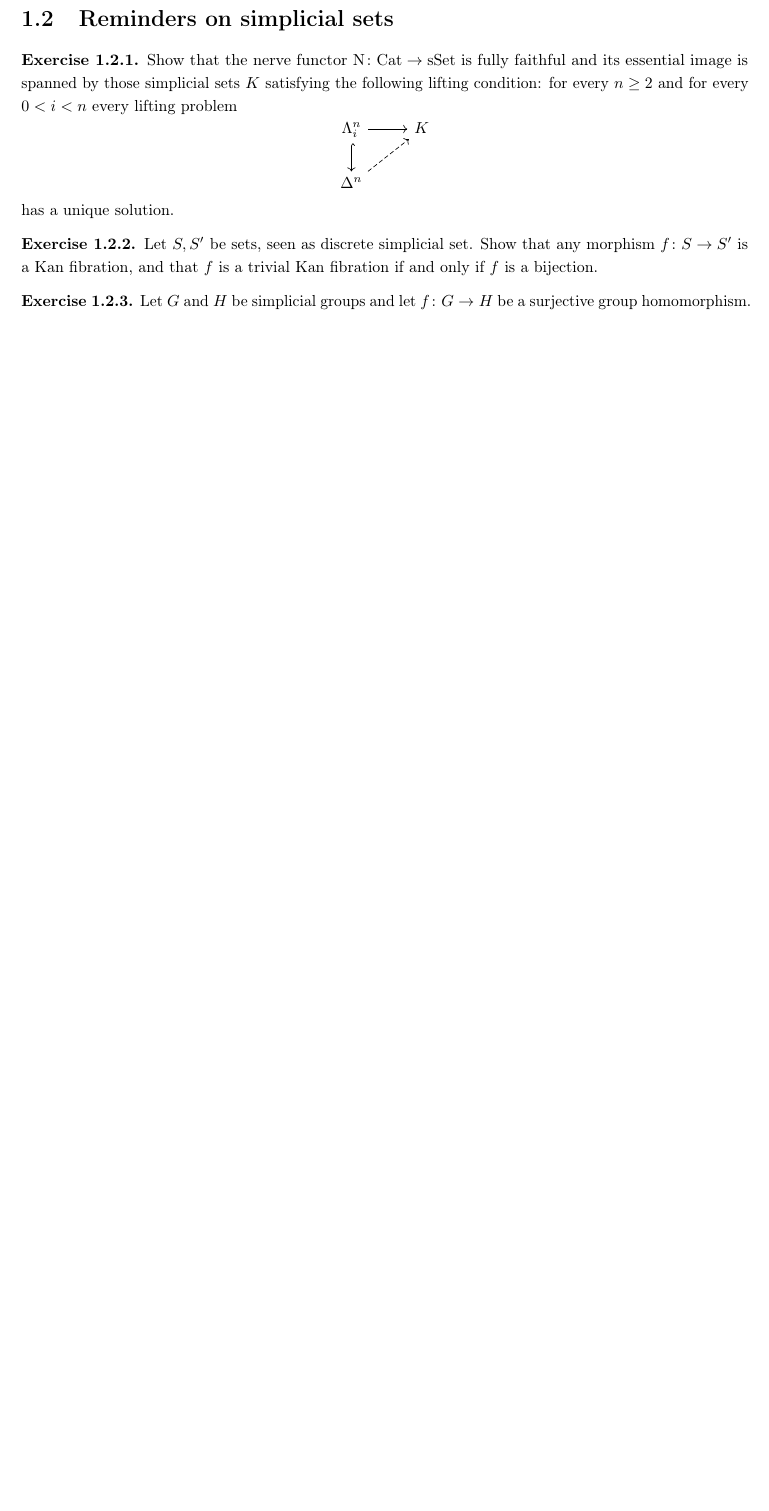
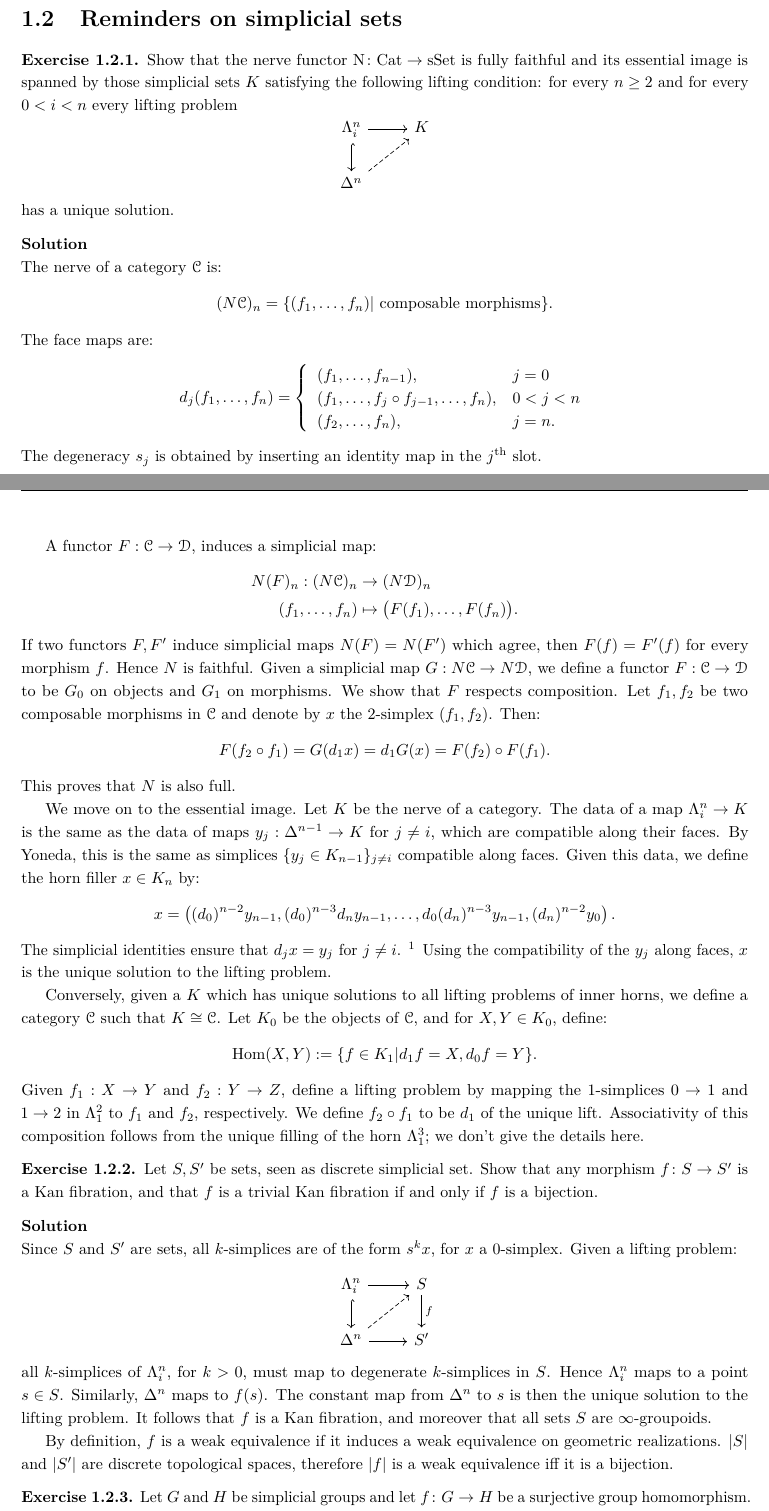
Before and after one commit to mauroporta/DAG_seminar_UPenn_2016, a LaTeX book (Exercises.tex): part of page 1 of 8 before the commit and two parts of pages 1 and 2 of 9 after it, the two joined at a grey line, cut so that both start at the same text, the shorter picture padded with empty space. Compiled offline with pdfLaTeX.

Commit message:
Added solutions to easiest exercises, added a font package to the tex file.

```diff
--- a/Exercises.tex
+++ b/Exercises.tex
@@ -16,12 +16,14 @@
 \usepackage[all,cmtip]{xy} % utilities
 \usepackage[utf8]{inputenc} % input encoding
 \usepackage[T1]{fontenc} % font encoding
+\usepackage{lmodern}
 \definecolor{linkcolor}{HTML}{005050}
 \usepackage[centering,vscale=0.7,hscale=0.7]{geometry}
 \usepackage[hidelinks]{hyperref}
 \usepackage[capitalize]{cleveref}
 \usepackage{graphicx}
 \usepackage{xparse}
+\usepackage{url}
 
 %\makeevenhead{headings}{\thepage}{}{\leftmark}
 %\setlrmarginsandblock{3cm}{3.5cm}{*}
@@ -107,8 +109,65 @@
 	has a unique solution.
 \end{exercise}
 
+\noindent
+\textbf{Solution}
+
+\noindent
+The nerve of a category $\cC$ is:
+\[	(N\cC)_n = \{ (f_1, \dots, f_n) | \text{ composable morphisms} \}.	\]
+The face maps are:
+\[	d_j (f_1, \dots, f_n) = \left\{ \begin{array} {ll}
+(f_1, \dots, f_{n-1}), & j=0 \\
+(f_1, \dots, f_j \circ f_{j-1}, \dots, f_n), & 0<j<n \\
+(f_2, \dots, f_n), & j=n.
+\end{array} \right.	\]
+The degeneracy $s_j$ is obtained by inserting an identity map in the $j^{\text{th}}$ slot.
+
+A functor $F : \cC \to \cD$, induces a simplicial map:
+\begin{align*}
+N(F)_n : (N\cC)_n &\to (N\cD)_n \\
+(f_1, \dots, f_n) &\mapsto \big(F(f_1), \dots, F(f_n)\big).
+\end{align*}
+If two functors $F, F'$ induce simplicial maps $N(F) = N(F')$ which agree, then $F(f) = F'(f)$ for every morphism $f$. Hence
+$N$ is faithful. Given a simplicial map $G : N\cC \to N\cD$, we define a functor $F : \cC \to \cD$ to be $G_0$ on objects
+and $G_1$ on morphisms. We show that $F$ respects composition. Let $f_1, f_2$ be two composable morphisms in $\cC$ and denote by $x$
+the 2-simplex $(f_1, f_2)$. Then:
+\[	F(f_2 \circ f_1) = G(d_1 x) = d_1 G(x) = F(f_2) \circ F(f_1).	\]
+This proves that $N$ is also full.
+
+We move on to the essential image. Let $K$ be the nerve of a category. The data of a map $\Lambda^n_i \to K$ is the same
+as the data of maps $y_j : \Delta^{n-1} \to K$ for $j\neq i$, which are compatible along their faces. By Yoneda, this is the
+same as simplices $\{y_j \in K_{n-1} \}_{j\neq i}$ compatible along faces. Given this data, we define the horn filler
+$x \in K_n$ by:
+\[	x = \left( (d_0)^{n-2}y_{n-1}, (d_0)^{n-3}d_n y_{n-1}, \dots, d_0(d_n)^{n-3}y_{n-1}, (d_n)^{n-2} y_0 \right).	\]
+The simplicial identities ensure that $d_j x = y_j$ for $j \neq i$. \footnote{Note that it's essential that both $y_0$ and $y_{n-1}$
+are available to use in the definition of $x$, i.e. that $\Lambda^n_i$ is an inner horn.} Using the compatibility
+of the $y_j$ along faces, $x$ is the unique solution to the lifting problem.
+
+Conversely, given a $K$ which has unique solutions to all lifting problems of inner horns, we define a category $\cC$ such
+that $K \cong \cC$. Let $K_0$ be the objects of $\cC$, and for $X,Y \in K_0$, define:
+\[	\Hom(X,Y) := \{f \in K_1 | d_1f = X, d_0f = Y \}.	\]
+Given $f_1 : X \to Y$ and $f_2 : Y \to Z$, define a lifting problem by mapping the 1-simplices $0 \to 1$ and $1\to 2$ in
+$\Lambda^2_1$ to $f_1$ and $f_2$, respectively. We define $f_2 \circ f_1$ to be $d_1$ of the unique lift. Associativity
+of this composition follows from the unique filling of the horn $\Lambda^3_1$; we don't give the details here.
+
 \begin{exercise}
 	Let $S, S'$ be sets, seen as discrete simplicial set.
 	Show that any morphism $f \colon S \to S'$ is a Kan fibration, and that $f$ is a trivial Kan fibration if and only if $f$ is a bijection.
 \end{exercise}
 
+\noindent
+\textbf{Solution}
+
+\noindent
+Since $S$ and $S'$ are sets, all $k$-simplices are of the form $s^k x$, for $x$ a 0-simplex. Given a lifting problem:
+	\[ \begin{tikzcd}
+		\Lambda^n_i \arrow{r} \arrow[hook]{d} & S\arrow{d}{f} \\
+		\Delta^n \arrow[dashed]{ur} \arrow{r} & S'
+	\end{tikzcd} \]
+all $k$-simplices of $\Lambda^n_i$, for $k>0$, must map to degenerate $k$-simplices in $S$. Hence $\Lambda^n_i$ maps to a
+point $s\in S$. Similarly, $\Delta^n$ maps to $f(s)$. The constant map from $\Delta^n$ to $s$ is then the unique
+solution to the lifting problem. It follows that $f$ is a Kan fibration, and moreover that all sets $S$ are $\infty$-groupoids.
+
+By definition, $f$ is a weak equivalence if it induces a weak equivalence on geometric realizations. $|S|$ and $|S'|$ are discrete
+topological spaces, therefore $|f|$ is a weak equivalence iff it is a bijection.
```
Also changed, not shown: Exercises.pdf, Exercises.tex (14 more changed lines).
